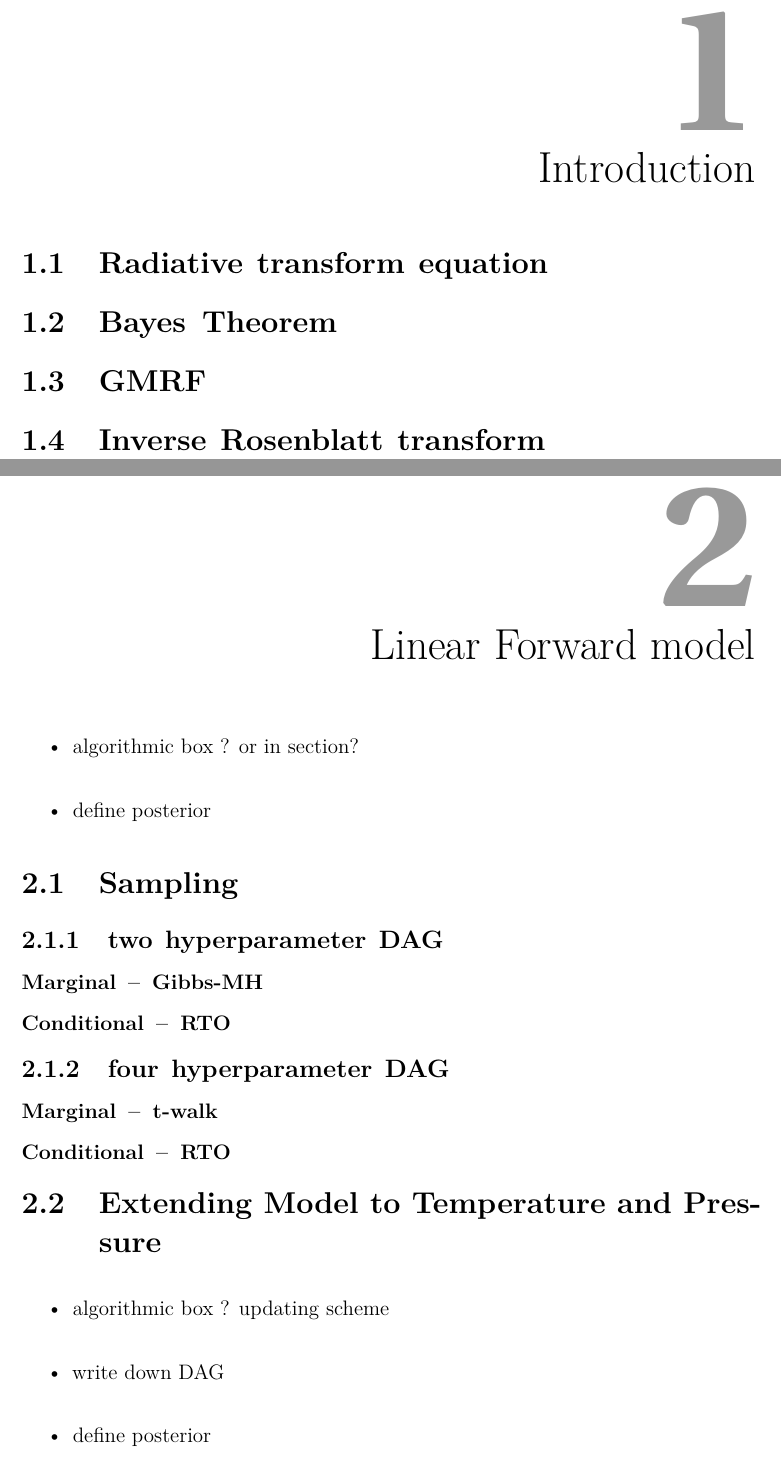
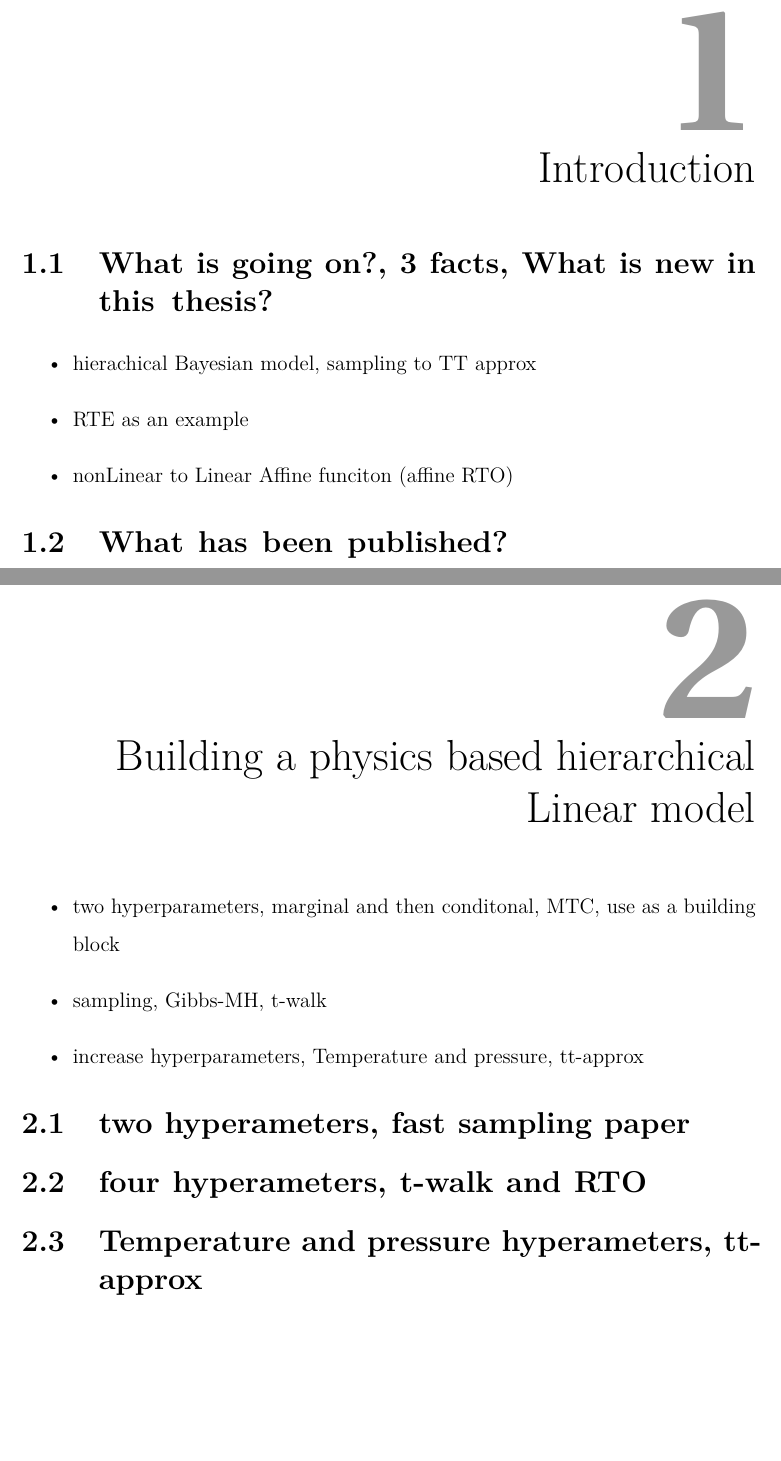
Before and after one commit to LennartOtago/PhDThesis, a LaTeX thesis (Oxford_Thesis.tex, which reads outline.tex): two parts of pages 15 and 17 of 39 before the commit and two parts of pages 15 and 17 of 37 after it, joined at a grey line, cut so that both start at the same text, the shorter picture padded with empty space. Compiled offline with pdfLaTeX.

Commit message:
updated story

```diff
--- a/outline.tex
+++ b/outline.tex
@@ -1,33 +1,25 @@
 \chapter{Introduction}
-\section{Radiative transform equation}
-\section{Bayes Theorem}
-\section{GMRF}
-\section{Inverse Rosenblatt transform}
 
-\chapter{Linear Forward model}
+\section{What is going on?, 3 facts, What is new in this thesis?}
 \begin{itemize}
-	\item algorithmic box ?  or in section?
-	\item define posterior
+	\item hierachical Bayesian model, sampling to TT approx
+	\item RTE as an example
+	\item nonLinear to Linear Affine funciton (affine RTO)
+\end{itemize}
+\section{What has been published?}
+
+\chapter{Building a physics based hierarchical Linear model}
+\begin{itemize}
+	\item two hyperparameters, marginal and then conditonal, MTC, use as a building block
+	\item  sampling, Gibbs-MH, t-walk
+	\item increase hyperparameters, Temperature and pressure, tt-approx
 \end{itemize}
 
-\section{Sampling}
+\section{two hyperameters, fast sampling paper}
 
-\subsection{two hyperparameter DAG}
-\subsubsection{Marginal -- Gibbs-MH}
-\subsubsection{Conditional -- RTO}
+\section{four hyperameters, t-walk and RTO}
 
-
-\subsection{four hyperparameter DAG}
-\subsubsection{Marginal -- t-walk}
-\subsubsection{Conditional -- RTO}
-
-\section{Extending Model to Temperature and Pressure}
-\begin{itemize}
-	\item algorithmic box ? updating scheme
-	\item write down DAG
-	\item define posterior
-\end{itemize}
-
+\section{Temperature and pressure hyperameters, tt-approx}
 \subsection{Squared Inverse Rosenblatt transform}
 
 
```
Also changed, not shown: Oxford_Thesis.pdf, outline.tex (17 more changed lines).
